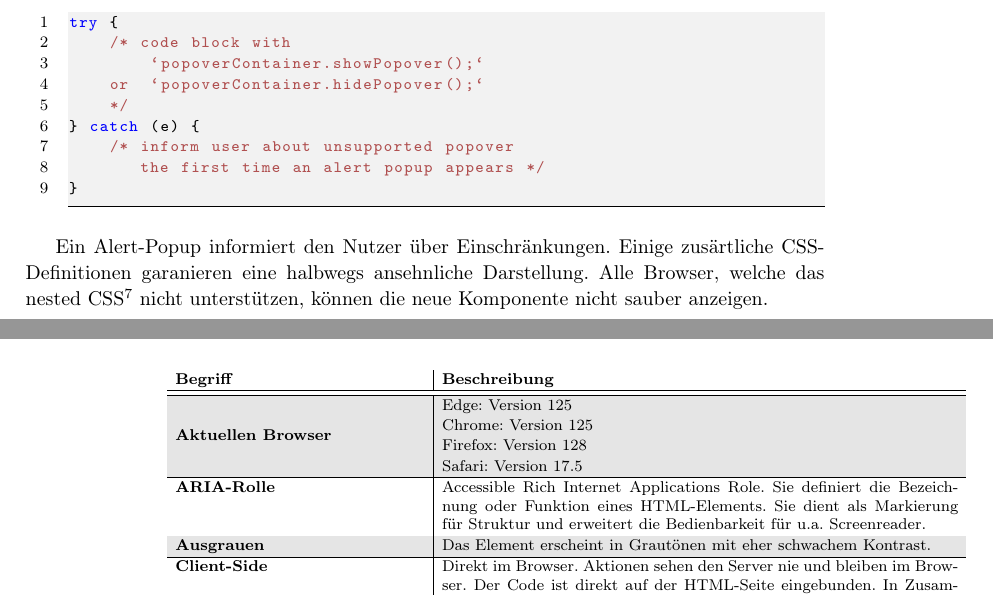
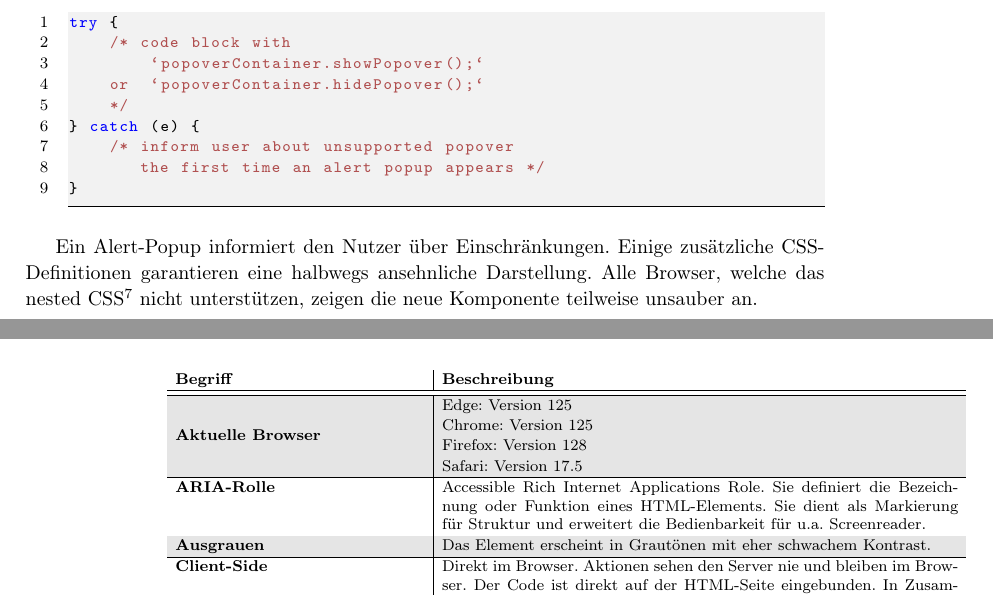
Before and after one commit to fhnw-ramonamarti/fhnw-ramonamarti, a LaTeX thesis (ip6/latex-docs/main.tex, which reads ip6/latex-docs/chapters/glossary.tex, ip6/latex-docs/chapters/newComponent.tex): two parts of pages 46 and 57 of 75, joined at a grey line, cut so that both start at the same text. Compiled offline with pdfLaTeX.

Commit message:
fix mistakes in doc

```diff
--- a/ip6/latex-docs/chapters/glossary.tex
+++ b/ip6/latex-docs/chapters/glossary.tex
@@ -13,7 +13,7 @@
             \begin{tabular}{ p{\glossarywithTitle} | p{\glossarywith} }
                 \bf{Begriff} & \bf{Beschreibung} \\
                 \hline \hline
-                \bf{Aktuellen Browser} & \tbbr{
+                \bf{Aktuelle Browser} & \tbbr{
                     Edge: Version 125 \\
                     Chrome: Version 125 \\
                     Firefox: Version 128 \\
--- a/ip6/latex-docs/chapters/newComponent.tex
+++ b/ip6/latex-docs/chapters/newComponent.tex
@@ -703,10 +703,10 @@ try {
 \end{lstlisting}
 
 Ein Alert-Popup informiert den Nutzer über Einschränkungen.
-Einige zusärtliche CSS-Definitionen garanieren eine halbwegs ansehnliche Darstellung.
+Einige zusätzliche CSS-Definitionen garantieren eine halbwegs ansehnliche Darstellung.
 Alle Browser, welche das nested CSS\footnote{
     Verschachtelter CSS-Code mit Verwendung der \&-Funktionalität
-} nicht unterstützen, können die neue Komponente nicht sauber anzeigen.
+} nicht unterstützen, zeigen die neue Komponente teilweise unsauber an.
 
 
 \section{Performance}
```
